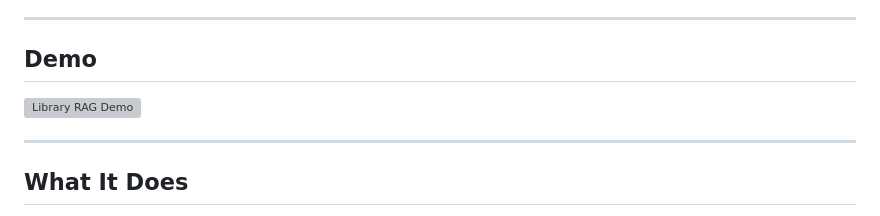
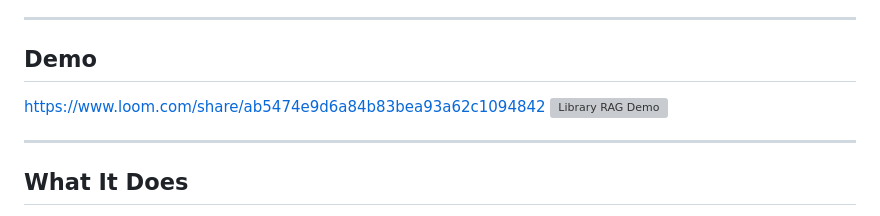
Before and after one commit to Devansh63/intelligent-book-recommendation-system, a Markdown page: README.md, the part around the change. Rendered like a GitHub page; grey boxes are pictures that could not be loaded.

Commit message:
Update demo link in README.md

```diff
--- a/README.md
+++ b/README.md
@@ -7,7 +7,7 @@ A hybrid search and RAG-powered book recommendation system built on top of a 962
 ---
 
 ## Demo
-
+https://www.loom.com/share/ab5474e9d6a84b83bea93a62c1094842
 [![Library RAG Demo](https://cdn.loom.com/sessions/thumbnails/ab5474e9d6a84b83bea93a62c1094842-with-play.gif)](https://www.loom.com/share/ab5474e9d6a84b83bea93a62c1094842)
 
 ---
```
